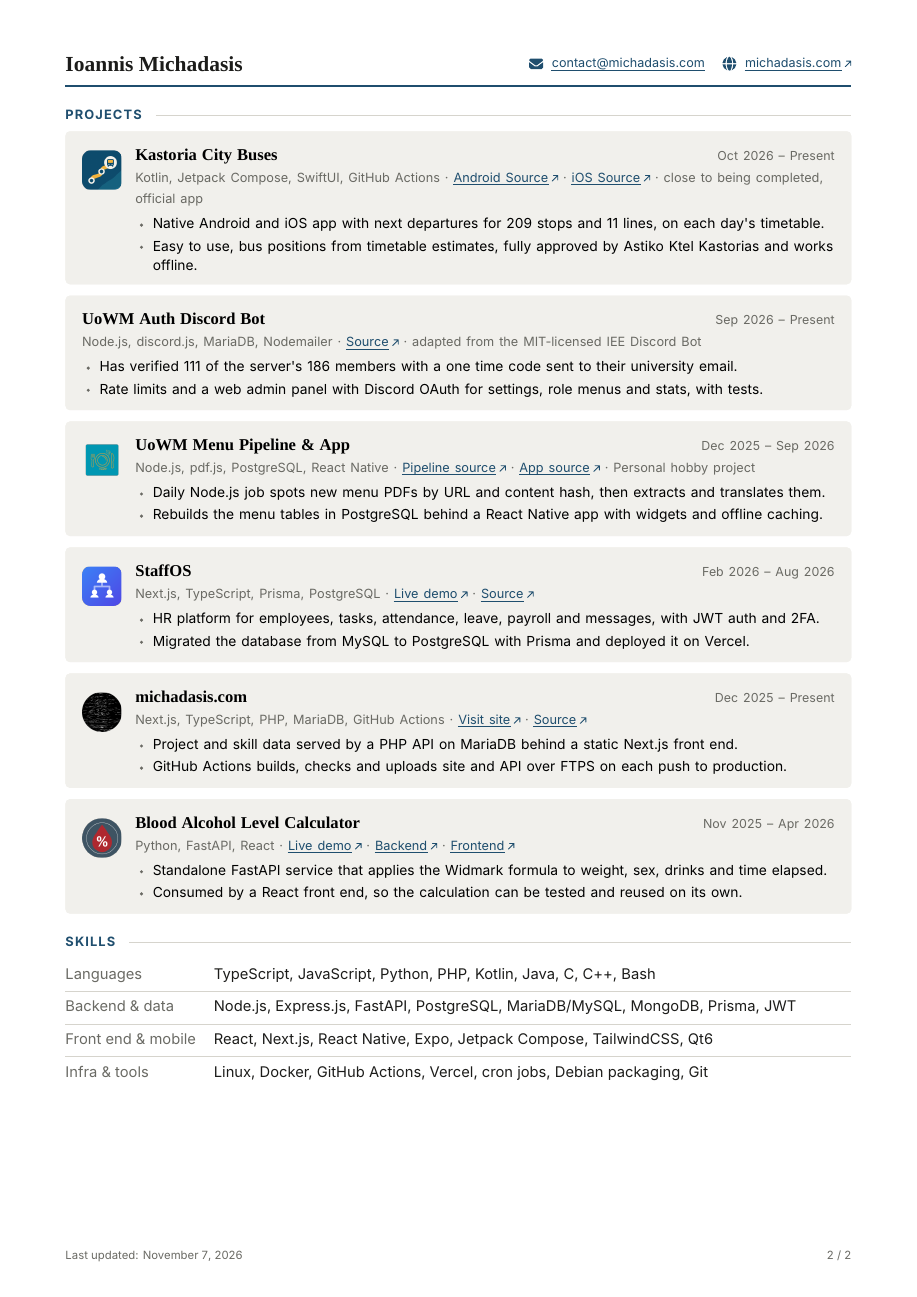
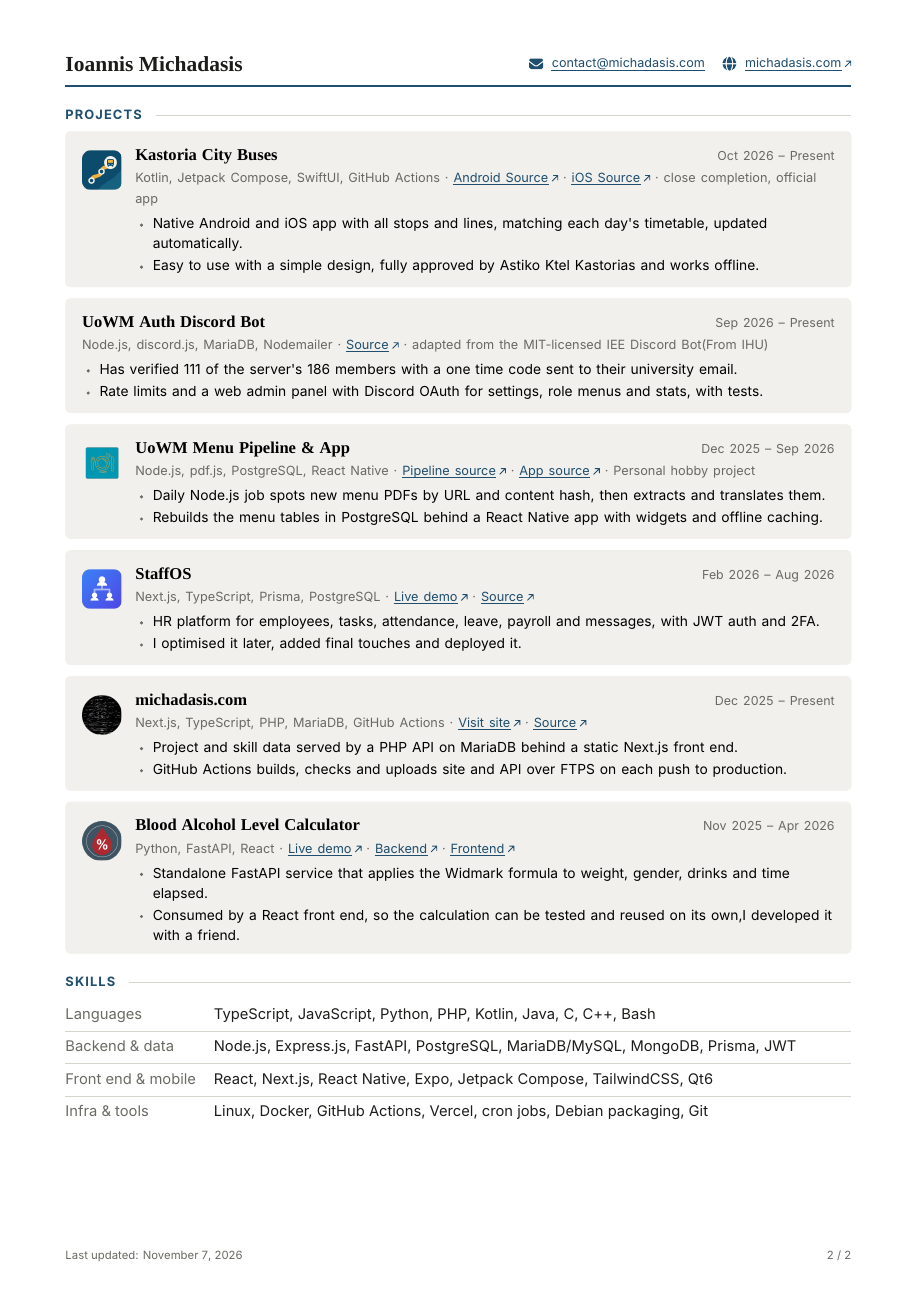
Before and after one commit to michadasis/cv, a LaTeX CV (cv.tex): page 2 of 2. Compiled offline with XeLaTeX.

Commit message:
Updated text on cv

```diff
--- a/cv.tex
+++ b/cv.tex
@@ -243,15 +243,15 @@ Full stack developer building web and mobile apps, and the APIs, databases, data
 
 \cvsection{Projects}
 \begin{entry}{kastoria-buses.png}{Kastoria City Buses}{Oct 2026 – Present}
-  \sub{Kotlin, Jetpack Compose, SwiftUI, GitHub Actions\sep\link{https://github.com/Kastoria-Dev-Core/astiko-ktel-kastorias-app}{Android Source}\sep\link{https://github.com/Kastoria-Dev-Core/astiko-ktel-kastorias-ios}{iOS Source}\sep close to being completed, official app}
+  \sub{Kotlin, Jetpack Compose, SwiftUI, GitHub Actions\sep\link{https://github.com/Kastoria-Dev-Core/astiko-ktel-kastorias-app}{Android Source}\sep\link{https://github.com/Kastoria-Dev-Core/astiko-ktel-kastorias-ios}{iOS Source}\sep close completion, official app}
   \begin{itemize}
-    \item Native Android and iOS app with next departures for 209 stops and 11 lines, on each day's timetable.
-    \item Easy to use, bus positions from timetable estimates, fully approved by Astiko Ktel Kastorias and works offline.
+    \item Native Android and iOS app with all stops and lines, matching each day's timetable, updated automatically.
+    \item Easy to use with a simple design, fully approved by Astiko Ktel Kastorias and works offline.
   \end{itemize}
 \end{entry}
 
 \begin{entry}{}{UoWM Auth Discord Bot}{Sep 2026 – Present}
-  \sub{Node.js, discord.js, MariaDB, Nodemailer\sep\link{https://github.com/michadasis/UoWM-Auth-Discord-Bot}{Source}\sep adapted from the MIT-licensed IEE Discord Bot}
+  \sub{Node.js, discord.js, MariaDB, Nodemailer\sep\link{https://github.com/michadasis/UoWM-Auth-Discord-Bot}{Source}\sep adapted from the MIT-licensed IEE Discord Bot(From IHU)}
   \begin{itemize}
     \item Has verified 111 of the server's 186 members with a one time code sent to their university email.
     \item Rate limits and a web admin panel with Discord OAuth for settings, role menus and stats, with tests.
@@ -270,7 +270,7 @@ Full stack developer building web and mobile apps, and the APIs, databases, data
   \sub{Next.js, TypeScript, Prisma, PostgreSQL\sep\link{https://staffos-chi.vercel.app}{Live demo}\sep\link{https://github.com/michadasis/staffos}{Source}}
   \begin{itemize}
     \item HR platform for employees, tasks, attendance, leave, payroll and messages, with JWT auth and 2FA.
-    \item Migrated the database from MySQL to PostgreSQL with Prisma and deployed it on Vercel.
+    \item I optimised it later, added final touches and deployed it.
   \end{itemize}
 \end{entry}
 
@@ -285,8 +285,8 @@ Full stack developer building web and mobile apps, and the APIs, databases, data
 \begin{entry}{bac.png}{Blood Alcohol Level Calculator}{Nov 2025 – Apr 2026}
   \sub{Python, FastAPI, React\sep\link{https://alccalc.vercel.app}{Live demo}\sep\link{https://github.com/michadasis/BAC-counter-backend}{Backend}\sep\link{https://github.com/michadasis/BAC-Counter-frontend}{Frontend}}
   \begin{itemize}
-    \item Standalone FastAPI service that applies the Widmark formula to weight, sex, drinks and time elapsed.
-    \item Consumed by a React front end, so the calculation can be tested and reused on its own.
+    \item Standalone FastAPI service that applies the Widmark formula to weight, gender, drinks and time elapsed.
+    \item Consumed by a React front end, so the calculation can be tested and reused on its own,I developed it with a friend.
   \end{itemize}
 \end{entry}
 
```
Also changed, not shown: cv.tex (20 more changed lines).
